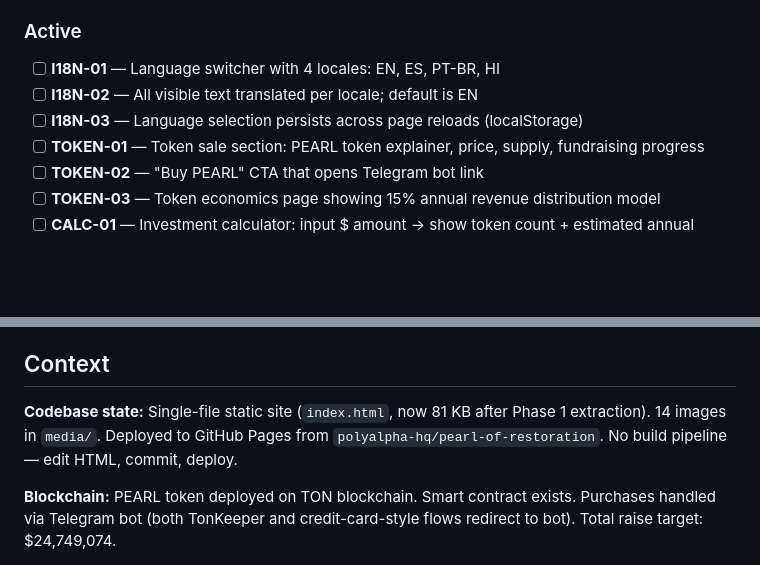
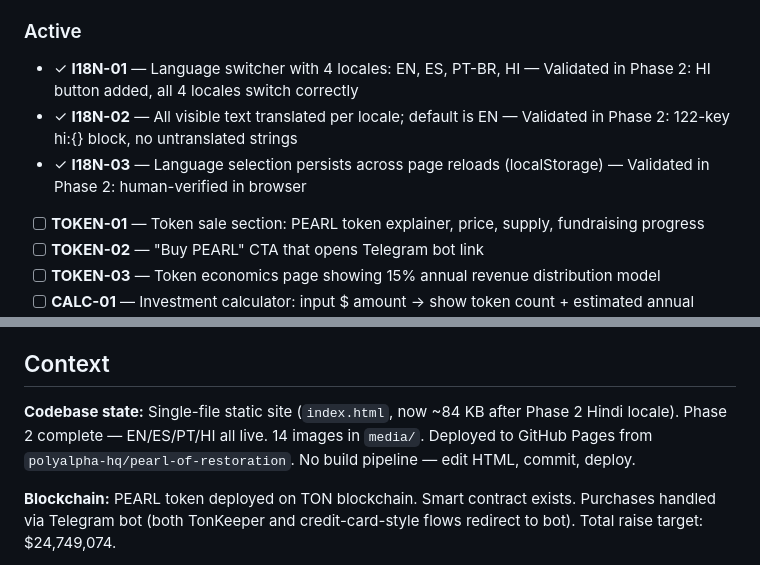
Before and after one commit to polyalpha-hq/pearl-of-restoration, a Markdown page: .planning/PROJECT.md, 2 parts joined by grey strips. GitHub-like rendering; blank space fills up the shorter version.

Commit message:
docs(phase-2): evolve PROJECT.md after phase completion
Mark I18N-01/02/03 validated, update codebase state note.

Co-Authored-By: Claude Sonnet 4.6 <noreply@anthropic.com>

```diff
--- a/.planning/PROJECT.md
+++ b/.planning/PROJECT.md
@@ -26,9 +26,9 @@ A prospective investor can understand the PEARL token opportunity and take actio
 - ✓ **PERF-02** — All product block content fully intact after extraction — Validated in Phase 1: human-verified in browser, no broken images
 
 ### Active
-- [ ] **I18N-01** — Language switcher with 4 locales: EN, ES, PT-BR, HI
-- [ ] **I18N-02** — All visible text translated per locale; default is EN
-- [ ] **I18N-03** — Language selection persists across page reloads (localStorage)
+- ✓ **I18N-01** — Language switcher with 4 locales: EN, ES, PT-BR, HI — Validated in Phase 2: HI button added, all 4 locales switch correctly
+- ✓ **I18N-02** — All visible text translated per locale; default is EN — Validated in Phase 2: 122-key hi:{} block, no untranslated strings
+- ✓ **I18N-03** — Language selection persists across page reloads (localStorage) — Validated in Phase 2: human-verified in browser
 - [ ] **TOKEN-01** — Token sale section: PEARL token explainer, price, supply, fundraising progress
 - [ ] **TOKEN-02** — "Buy PEARL" CTA that opens Telegram bot link
 - [ ] **TOKEN-03** — Token economics page showing 15% annual revenue distribution model
@@ -50,7 +50,7 @@ A prospective investor can understand the PEARL token opportunity and take actio
 
 ## Context
 
-**Codebase state:** Single-file static site (`index.html`, now 81 KB after Phase 1 extraction). 14 images in `media/`. Deployed to GitHub Pages from `polyalpha-hq/pearl-of-restoration`. No build pipeline — edit HTML, commit, deploy.
+**Codebase state:** Single-file static site (`index.html`, now ~84 KB after Phase 2 Hindi locale). Phase 2 complete — EN/ES/PT/HI all live. 14 images in `media/`. Deployed to GitHub Pages from `polyalpha-hq/pearl-of-restoration`. No build pipeline — edit HTML, commit, deploy.
 
 **Blockchain:** PEARL token deployed on TON blockchain. Smart contract exists. Purchases handled via Telegram bot (both TonKeeper and credit-card-style flows redirect to bot). Total raise target: $24,749,074.
 
```
